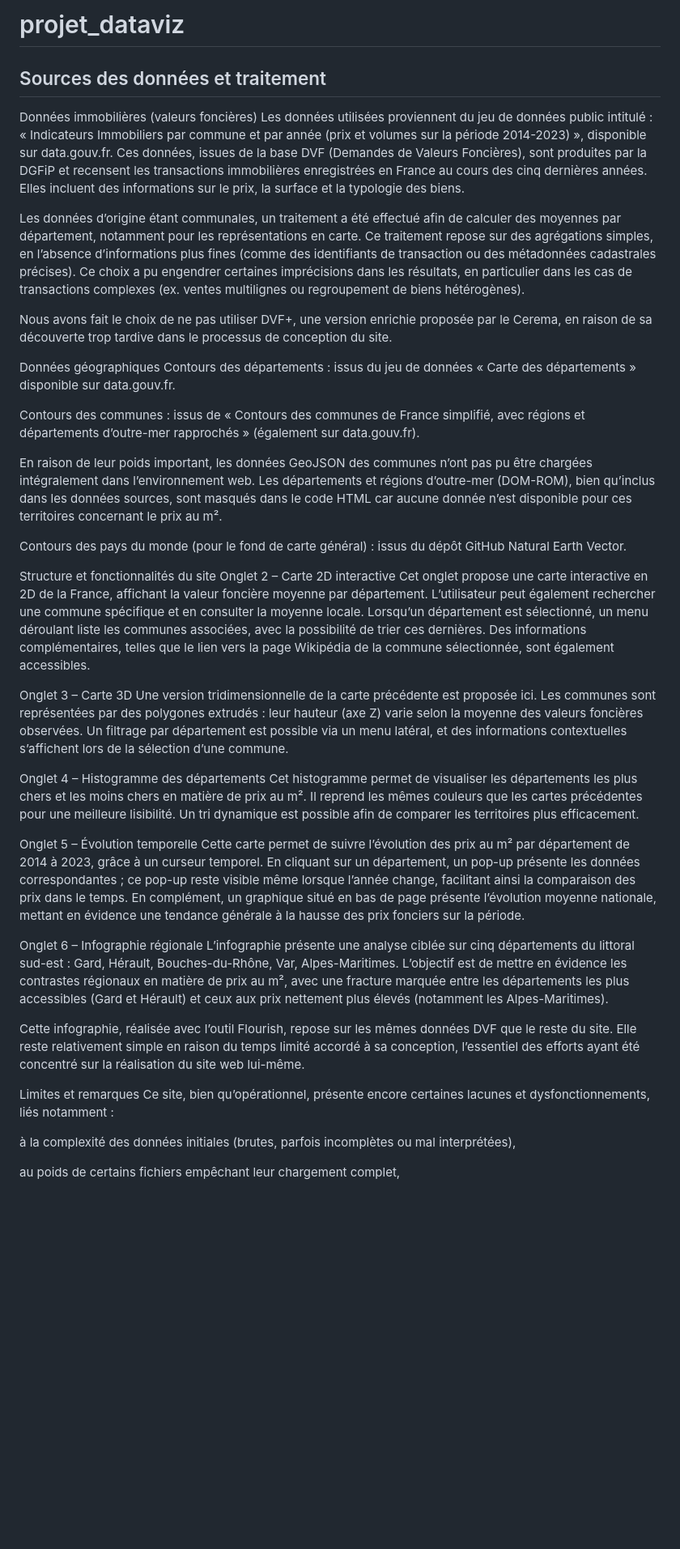
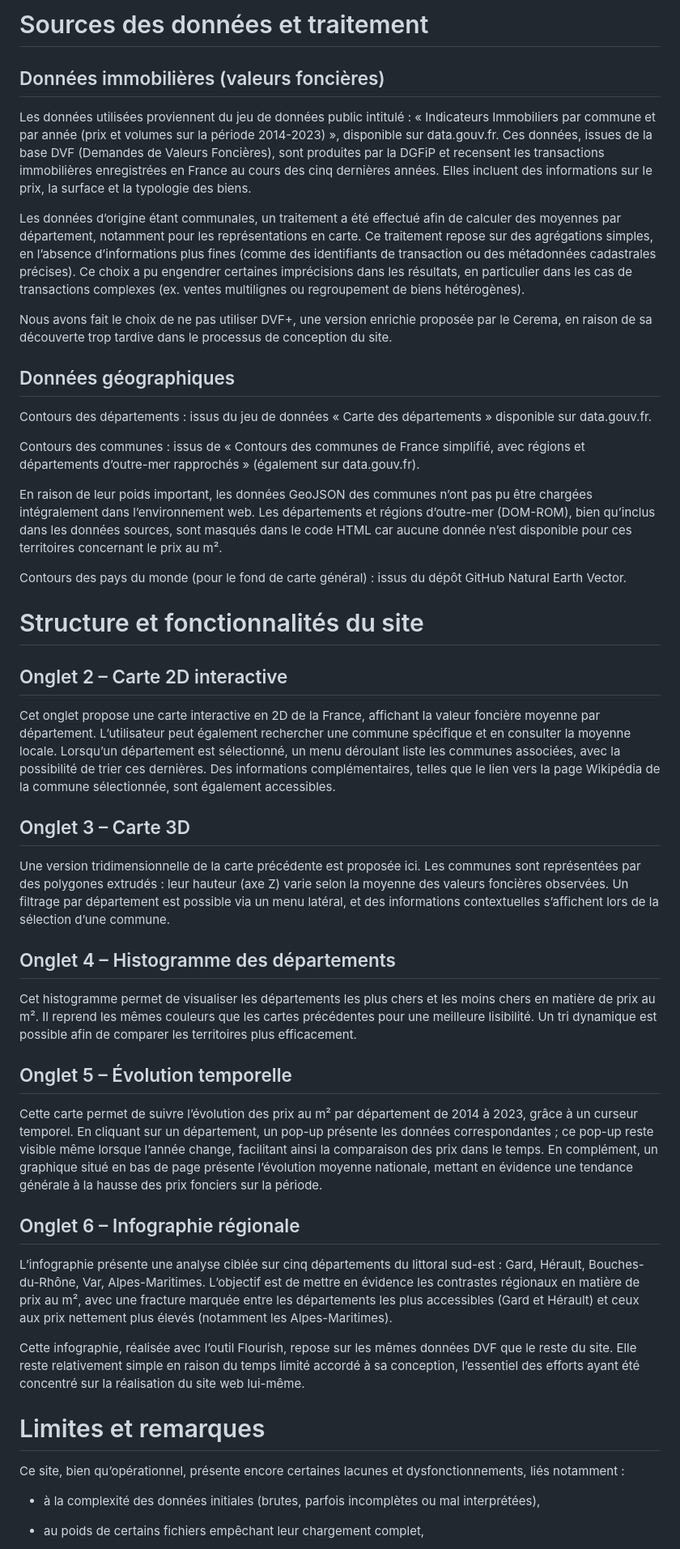
Before and after one commit to Aprz00/projet_dataviz, a Markdown page: README.md, the part around one of its changes. Shown at 81% size. Drawn GitHub-style; blank space fills up the shorter version.

```diff
--- a/README.md
+++ b/README.md
@@ -1,7 +1,5 @@
-# projet_dataviz
-
-## Sources des données et traitement
-Données immobilières (valeurs foncières)
+# Sources des données et traitement
+## Données immobilières (valeurs foncières)
 Les données utilisées proviennent du jeu de données public intitulé :
 « Indicateurs Immobiliers par commune et par année (prix et volumes sur la période 2014-2023) », disponible sur data.gouv.fr.
 Ces données, issues de la base DVF (Demandes de Valeurs Foncières), sont produites par la DGFiP et recensent les transactions immobilières enregistrées en France au cours des cinq dernières années. Elles incluent des informations sur le prix, la surface et la typologie des biens.
@@ -10,7 +8,7 @@ Les données d’origine étant communales, un traitement a été effectué afin
 
 Nous avons fait le choix de ne pas utiliser DVF+, une version enrichie proposée par le Cerema, en raison de sa découverte trop tardive dans le processus de conception du site.
 
-Données géographiques
+## Données géographiques
 Contours des départements : issus du jeu de données « Carte des départements » disponible sur data.gouv.fr.
 
 Contours des communes : issus de « Contours des communes de France simplifié, avec régions et départements d’outre-mer rapprochés » (également sur data.gouv.fr).
@@ -19,31 +17,31 @@ En raison de leur poids important, les données GeoJSON des communes n’ont pas
 
 Contours des pays du monde (pour le fond de carte général) : issus du dépôt GitHub Natural Earth Vector.
 
-Structure et fonctionnalités du site
-Onglet 2 – Carte 2D interactive
+# Structure et fonctionnalités du site
+## Onglet 2 – Carte 2D interactive
 Cet onglet propose une carte interactive en 2D de la France, affichant la valeur foncière moyenne par département. L’utilisateur peut également rechercher une commune spécifique et en consulter la moyenne locale.
 Lorsqu’un département est sélectionné, un menu déroulant liste les communes associées, avec la possibilité de trier ces dernières. Des informations complémentaires, telles que le lien vers la page Wikipédia de la commune sélectionnée, sont également accessibles.
 
-Onglet 3 – Carte 3D
+## Onglet 3 – Carte 3D
 Une version tridimensionnelle de la carte précédente est proposée ici. Les communes sont représentées par des polygones extrudés : leur hauteur (axe Z) varie selon la moyenne des valeurs foncières observées. Un filtrage par département est possible via un menu latéral, et des informations contextuelles s’affichent lors de la sélection d’une commune.
 
-Onglet 4 – Histogramme des départements
+## Onglet 4 – Histogramme des départements
 Cet histogramme permet de visualiser les départements les plus chers et les moins chers en matière de prix au m². Il reprend les mêmes couleurs que les cartes précédentes pour une meilleure lisibilité. Un tri dynamique est possible afin de comparer les territoires plus efficacement.
 
-Onglet 5 – Évolution temporelle
+## Onglet 5 – Évolution temporelle
 Cette carte permet de suivre l’évolution des prix au m² par département de 2014 à 2023, grâce à un curseur temporel. En cliquant sur un département, un pop-up présente les données correspondantes ; ce pop-up reste visible même lorsque l’année change, facilitant ainsi la comparaison des prix dans le temps.
 En complément, un graphique situé en bas de page présente l’évolution moyenne nationale, mettant en évidence une tendance générale à la hausse des prix fonciers sur la période.
 
-Onglet 6 – Infographie régionale
+## Onglet 6 – Infographie régionale
 L’infographie présente une analyse ciblée sur cinq départements du littoral sud-est : Gard, Hérault, Bouches-du-Rhône, Var, Alpes-Maritimes.
 L’objectif est de mettre en évidence les contrastes régionaux en matière de prix au m², avec une fracture marquée entre les départements les plus accessibles (Gard et Hérault) et ceux aux prix nettement plus élevés (notamment les Alpes-Maritimes).
 
 Cette infographie, réalisée avec l’outil Flourish, repose sur les mêmes données DVF que le reste du site. Elle reste relativement simple en raison du temps limité accordé à sa conception, l’essentiel des efforts ayant été concentré sur la réalisation du site web lui-même.
 
-Limites et remarques
+# Limites et remarques
 Ce site, bien qu’opérationnel, présente encore certaines lacunes et dysfonctionnements, liés notamment :
 
-à la complexité des données initiales (brutes, parfois incomplètes ou mal interprétées),
+- à la complexité des données initiales (brutes, parfois incomplètes ou mal interprétées),
 
-au poids de certains fichiers empêchant leur chargement complet,
+- au poids de certains fichiers empêchant leur chargement complet,
 
```
Also changed, not shown: other parts of README.md (+1 -3 lines).
